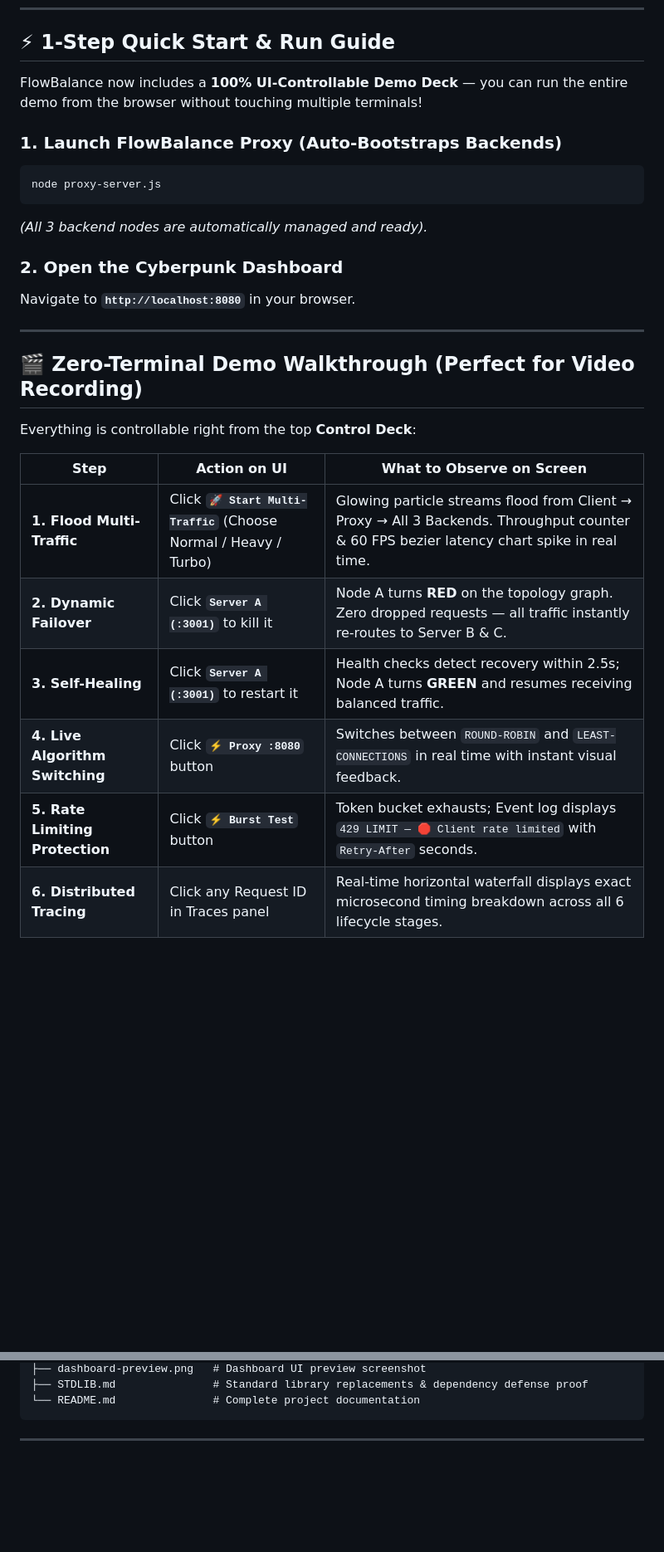
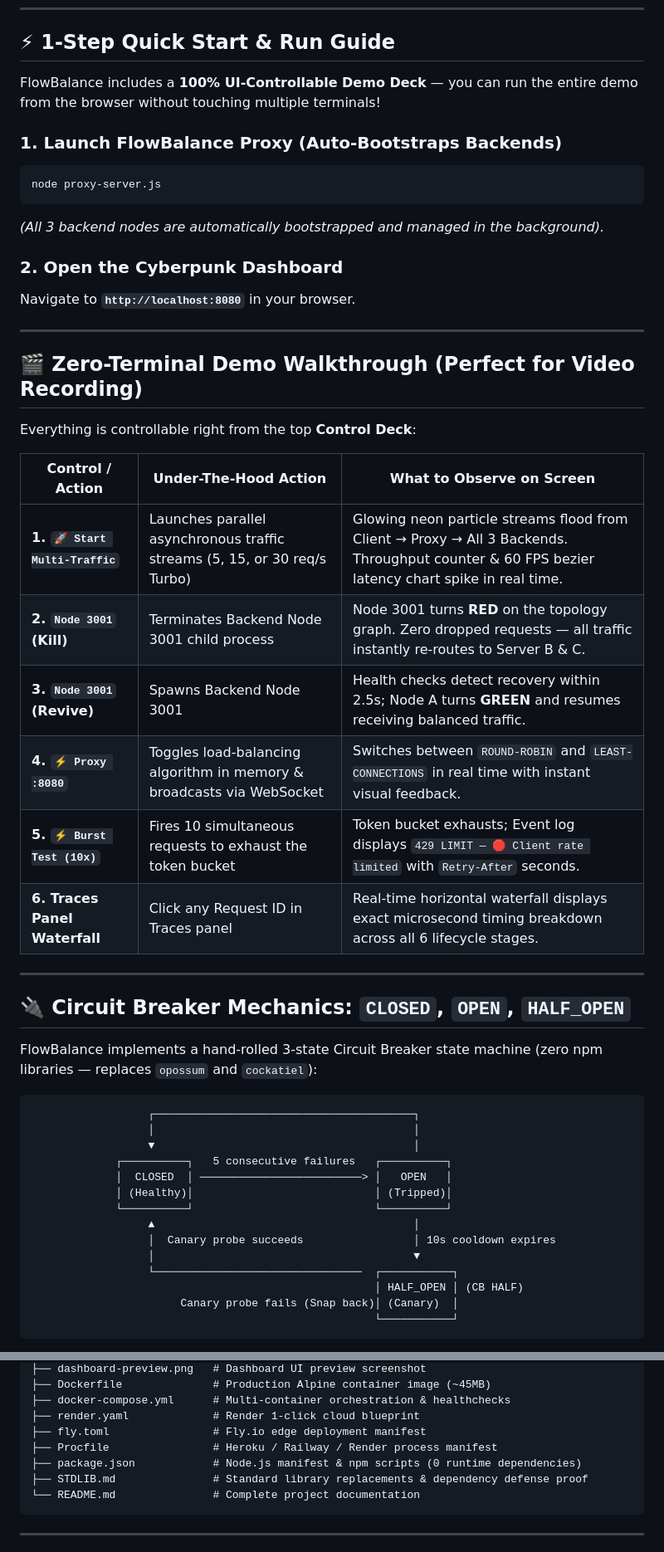
Before and after one commit to Sushant-Ravi14/FlowBalance, a Markdown page: README.md, 2 parts joined by grey strips. Shown at 83% size. GitHub-like rendering; blank space fills up the shorter version.

Commit message:
docs: update README with Circuit Breaker mechanics, Cloud Deployment suite, and Environment variables

````diff
--- a/README.md
+++ b/README.md
@@ -109,13 +109,13 @@ Every single tier of FlowBalance replaces common npm packages with pure Node.js
 
 ## ⚡ 1-Step Quick Start & Run Guide
 
-FlowBalance now includes a **100% UI-Controllable Demo Deck** — you can run the entire demo from the browser without touching multiple terminals!
+FlowBalance includes a **100% UI-Controllable Demo Deck** — you can run the entire demo from the browser without touching multiple terminals!
 
 ### 1. Launch FlowBalance Proxy (Auto-Bootstraps Backends)
 ```bash
 node proxy-server.js
 ```
-*(All 3 backend nodes are automatically managed and ready).*
+*(All 3 backend nodes are automatically bootstrapped and managed in the background).*
 
 ### 2. Open the Cyberpunk Dashboard
 Navigate to **`http://localhost:8080`** in your browser.
@@ -126,11 +126,35 @@ Navigate to **`http://localhost:8080`** in your browser.
 
 Everything is controllable right from the top **Control Deck**:
 
-| Step | Action on UI | What to Observe on Screen |
+| Control / Action | Under-The-Hood Action | What to Observe on Screen |
 |---|---|---|
-| **1. Flood Multi-Traffic** | Click **`🚀 Start Multi-Traffic`** (Choose Normal / Heavy / Turbo) | Glowing particle streams flood from Client → Proxy → All 3 Backends. Throughput counter & 60 FPS bezier latency chart spike in real time. |
-| **2. Dynamic Failover** | Click **`Server A (:3001)`** to kill it | Node A turns **RED** on the topology graph. Zero dropped requests — all traffic instantly re-routes to Server B & C. |
-| **3. Self-Healing** | Click **`Server A (:3001)`** to restart it | Health checks detect recovery within 2.5s; Node A turns **GREEN** and resumes receiving balanced traffic. |
-| **4. Live Algorithm Switching** | Click **`⚡ Proxy :8080`** button | Switches between `ROUND-ROBIN` and `LEAST-CONNECTIONS` in real time with instant visual feedback. |
-| **5. Rate Limiting Protection** | Click **`⚡ Burst Test`** button | Token bucket exhausts; Event log displays `429 LIMIT — 🛑 Client rate limited` with `Retry-After` seconds. |
-| **6. Distributed Tracing** | Click any Request ID in Traces panel | Real-time horizontal waterfall displays exact microsecond timing breakdown across all 6 lifecycle stages. |
+| **1. `🚀 Start Multi-Traffic`** | Launches parallel asynchronous traffic streams (5, 15, or 30 req/s Turbo) | Glowing neon particle streams flood from Client → Proxy → All 3 Backends. Throughput counter & 60 FPS bezier latency chart spike in real time. |
+| **2. `Node 3001` (Kill)** | Terminates Backend Node 3001 child process | Node 3001 turns **RED** on the topology graph. Zero dropped requests — all traffic instantly re-routes to Server B & C. |
+| **3. `Node 3001` (Revive)** | Spawns Backend Node 3001 | Health checks detect recovery within 2.5s; Node A turns **GREEN** and resumes receiving balanced traffic. |
+| **4. `⚡ Proxy :8080`** | Toggles load-balancing algorithm in memory & broadcasts via WebSocket | Switches between `ROUND-ROBIN` and `LEAST-CONNECTIONS` in real time with instant visual feedback. |
+| **5. `⚡ Burst Test (10x)`** | Fires 10 simultaneous requests to exhaust the token bucket | Token bucket exhausts; Event log displays `429 LIMIT — 🛑 Client rate limited` with `Retry-After` seconds. |
+| **6. Traces Panel Waterfall** | Click any Request ID in Traces panel | Real-time horizontal waterfall displays exact microsecond timing breakdown across all 6 lifecycle stages. |
+
+---
+
+## 🔌 Circuit Breaker Mechanics: `CLOSED`, `OPEN`, `HALF_OPEN`
+
+FlowBalance implements a hand-rolled 3-state Circuit Breaker state machine (zero npm libraries — replaces `opossum` and `cockatiel`):
+
+```
+                  ┌────────────────────────────────────────┐
+                  │                                        │
+                  ▼                                        │
+             ┌──────────┐   5 consecutive failures   ┌──────────┐
+             │  CLOSED  │ ─────────────────────────> │   OPEN   │
+             │ (Healthy)│                            │ (Tripped)│
+             └──────────┘                            └──────────┘
+                  ▲                                        │
+                  │  Canary probe succeeds                 │ 10s cooldown expires
+                  │                                        ▼
+                  └────────────────────────────────  ┌───────────┐
+                                                     │ HALF_OPEN │ (CB HALF)
+                       Canary probe fails (Snap back)│ (Canary)  │
+                                                     └───────────┘
+```
+
@@ -151,4 +226,10 @@ FlowBalance/
 ├── dashboard-preview.png   # Dashboard UI preview screenshot
+├── Dockerfile              # Production Alpine container image (~45MB)
+├── docker-compose.yml      # Multi-container orchestration & healthchecks
+├── render.yaml             # Render 1-click cloud blueprint
+├── fly.toml                # Fly.io edge deployment manifest
+├── Procfile                # Heroku / Railway / Render process manifest
+├── package.json            # Node.js manifest & npm scripts (0 runtime dependencies)
 ├── STDLIB.md               # Standard library replacements & dependency defense proof
 └── README.md               # Complete project documentation
 ```
````
Also changed, not shown: other parts of README.md (+53 -2 lines).
